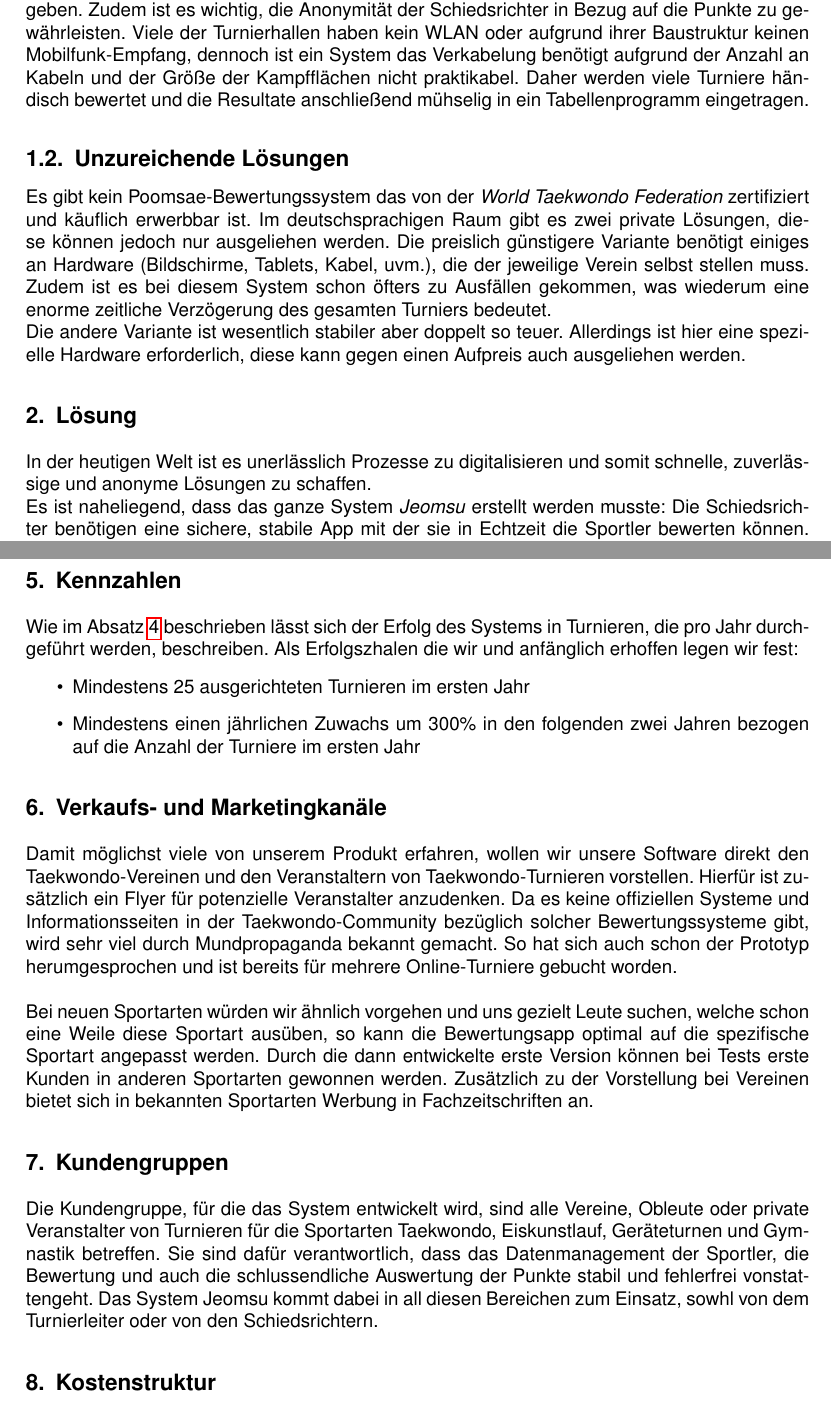
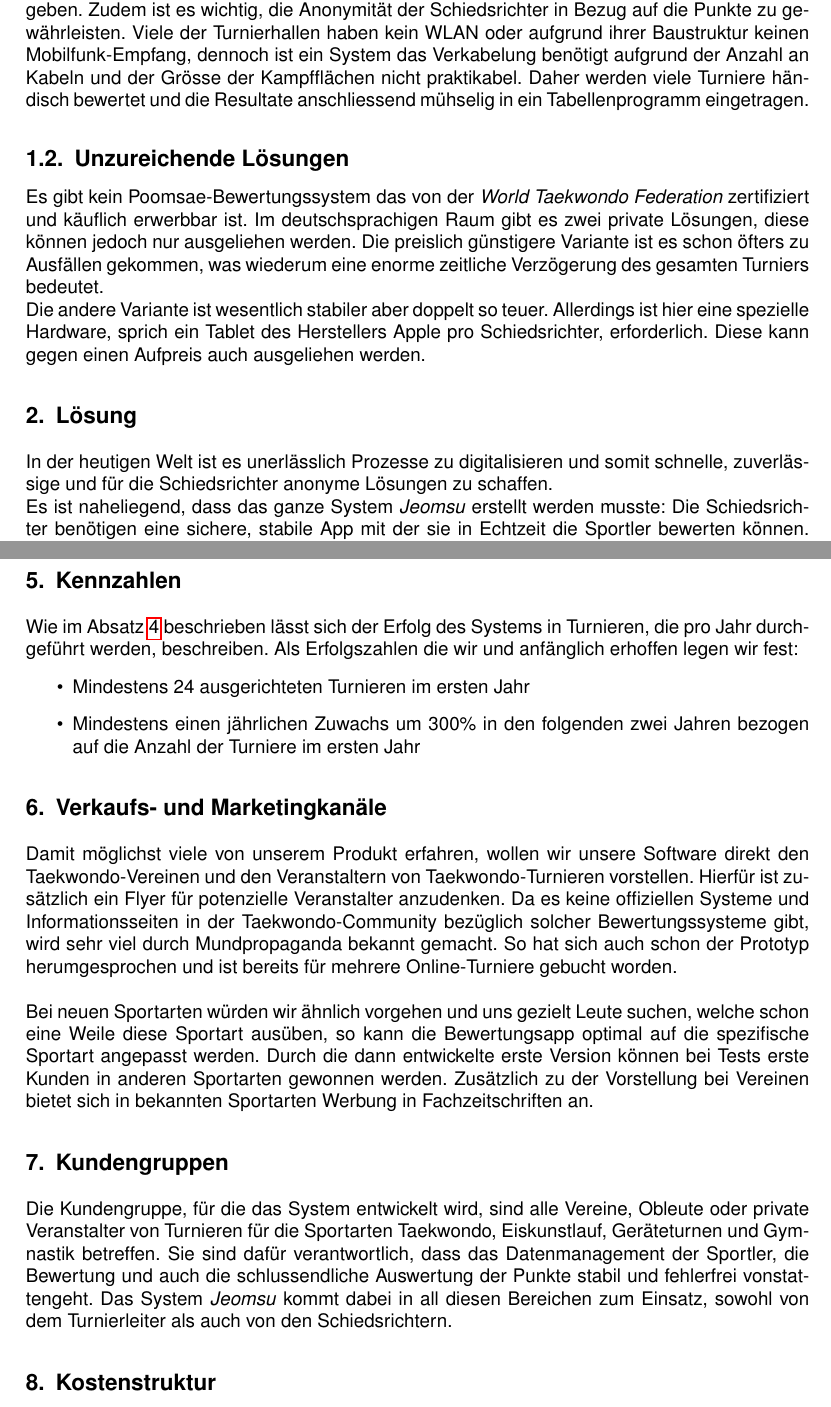
Before and after one commit to Shurikal/BIM_Bericht, a LaTeX document (bericht.tex, which reads markt.tex, problem.tex): two parts of pages 2 and 4 of 6, joined at a grey line, cut so that both start at the same text. Compiled offline with pdfLaTeX.

Commit message:
mini changes in der Formulierung

```diff
--- a/markt.tex
+++ b/markt.tex
@@ -38,9 +36,9 @@ Dieses Ziel wird für die kommenden fünf Jahre auch für die neu eingeführten
 
 Wie im Absatz~\ref{marktpotenzial} beschrieben lässt sich der Erfolg des Systems in Turnieren, die pro Jahr
 durchgeführt werden, beschreiben.
-Als Erfolgszhalen die wir und anfänglich erhoffen legen wir fest:
+Als Erfolgszahlen die wir und anfänglich erhoffen legen wir fest:
 \begin{itemize}
-	\item Mindestens 25 ausgerichteten Turnieren im ersten Jahr
+	\item Mindestens 24 ausgerichteten Turnieren im ersten Jahr
 	\item Mindestens einen jährlichen Zuwachs um 300\% in den folgenden zwei Jahren bezogen auf die Anzahl der
 	Turniere im ersten Jahr
 \end{itemize}
@@ -62,8 +60,8 @@ Zusätzlich zu der Vorstellung bei Vereinen bietet sich in bekannten Sportarten
 \section{Kundengruppen}
 
 Die Kundengruppe, für die das System entwickelt wird, sind alle Vereine, Obleute oder private Veranstalter von
-Turnieren für die Sportarten Taekwondo, Eiskunstlauf, Geräteturnen und Gymnastik betreffen.
+	Turnieren für die Sportarten Taekwondo, Eiskunstlauf, Geräteturnen und Gymnastik betreffen.
 Sie sind dafür verantwortlich, dass das Datenmanagement der Sportler, die Bewertung und auch die schlussendliche
-Auswertung der Punkte stabil und fehlerfrei vonstattengeht.
-Das System Jeomsu kommt dabei in all diesen Bereichen zum Einsatz, sowhl von dem Turnierleiter oder von den
-Schiedsrichtern.
+	Auswertung der Punkte stabil und fehlerfrei vonstattengeht.
+Das System \textit{Jeomsu} kommt dabei in all diesen Bereichen zum Einsatz, sowohl von dem Turnierleiter als auch von
+	den Schiedsrichtern.
--- a/problem.tex
+++ b/problem.tex
@@ -10,30 +10,32 @@ Für die Coaches ist es wichtig nach dem ersten Durchgang die einzelnen vergeben
     noch letzte Tipps für den zweiten Durchgang zu geben.
 Zudem ist es wichtig, die Anonymität der Schiedsrichter in Bezug auf die Punkte zu gewährleisten.
 Viele der Turnierhallen haben kein WLAN oder aufgrund ihrer Baustruktur keinen Mobilfunk-Empfang, dennoch ist ein System
-das Verkabelung benötigt aufgrund der Anzahl an Kabeln und der Größe der Kampfflächen nicht praktikabel.
-Daher werden viele Turniere händisch bewertet und die Resultate anschließend mühselig in ein Tabellenprogramm eingetragen.
+das Verkabelung benötigt aufgrund der Anzahl an Kabeln und der Grösse der Kampfflächen nicht praktikabel.
+Daher werden viele Turniere händisch bewertet und die Resultate anschliessend mühselig in ein Tabellenprogramm
+eingetragen.
 
 \subsection{Unzureichende Lösungen}
 
 Es gibt kein Poomsae-Bewertungssystem das von der \emph{World Taekwondo Federation} zertifiziert und käuflich erwerbbar ist.
 Im deutschsprachigen Raum gibt es zwei private Lösungen, diese können jedoch nur ausgeliehen werden.
 %todo, plattform Windows Hardware
-Die preislich günstigere Variante benötigt einiges an Hardware (Bildschirme, Tablets, Kabel, uvm.), die der jeweilige Verein selbst stellen muss.
-Zudem ist es bei diesem System schon öfters zu Ausfällen gekommen, was wiederum eine enorme zeitliche
+Die preislich günstigere Variante ist es schon öfters zu Ausfällen gekommen, was wiederum eine enorme zeitliche
 Verzögerung des gesamten Turniers bedeutet.
 \\
 Die andere Variante ist wesentlich stabiler aber doppelt so teuer.
-Allerdings ist hier eine spezielle Hardware erforderlich, diese kann gegen einen Aufpreis auch ausgeliehen werden.
+Allerdings ist hier eine spezielle Hardware, sprich ein Tablet des Herstellers Apple pro Schiedsrichter, erforderlich.
+Diese kann gegen einen Aufpreis auch ausgeliehen werden.
 
 \section{Lösung}
 
 %todo, anonyme Lösungen
 In der heutigen Welt ist es unerlässlich Prozesse zu digitalisieren und somit schnelle,
-    zuverlässige und anonyme Lösungen zu schaffen.
+    zuverlässige und für die Schiedsrichter anonyme Lösungen zu schaffen.
 \\
 Es ist naheliegend, dass das ganze System \textit{Jeomsu} erstellt werden musste:
 Die Schiedsrichter benötigen eine sichere, stabile App mit der sie in Echtzeit die Sportler bewerten können.
-Der Administrator einer einzelnen Kampffläche muss die aktuellen Sportler auswählen und zudem die Anzeigen für die Coaches steuern können.
+Der Administrator einer einzelnen Kampffläche muss die aktuellen Sportler auswählen und zudem die Anzeigen für die
+Coaches steuern können.
 Ebenso wird eine Software benötigt, die nach der Präsentation die Endpunkte berechnet und anzeigen kann.
 Die erstellte App erfüllt die benötigten Funktionen und ist zudem plattformunabhängig, somit ist sie für alle Geräte,
     sei es Tablet oder Handy verschiedener Hersteller kompatibel.
```
Also changed, not shown: bericht.tex (+2 -2 lines), ertragsmechanik.tex (+4 -7 lines), markt.tex (8 more changed lines).
